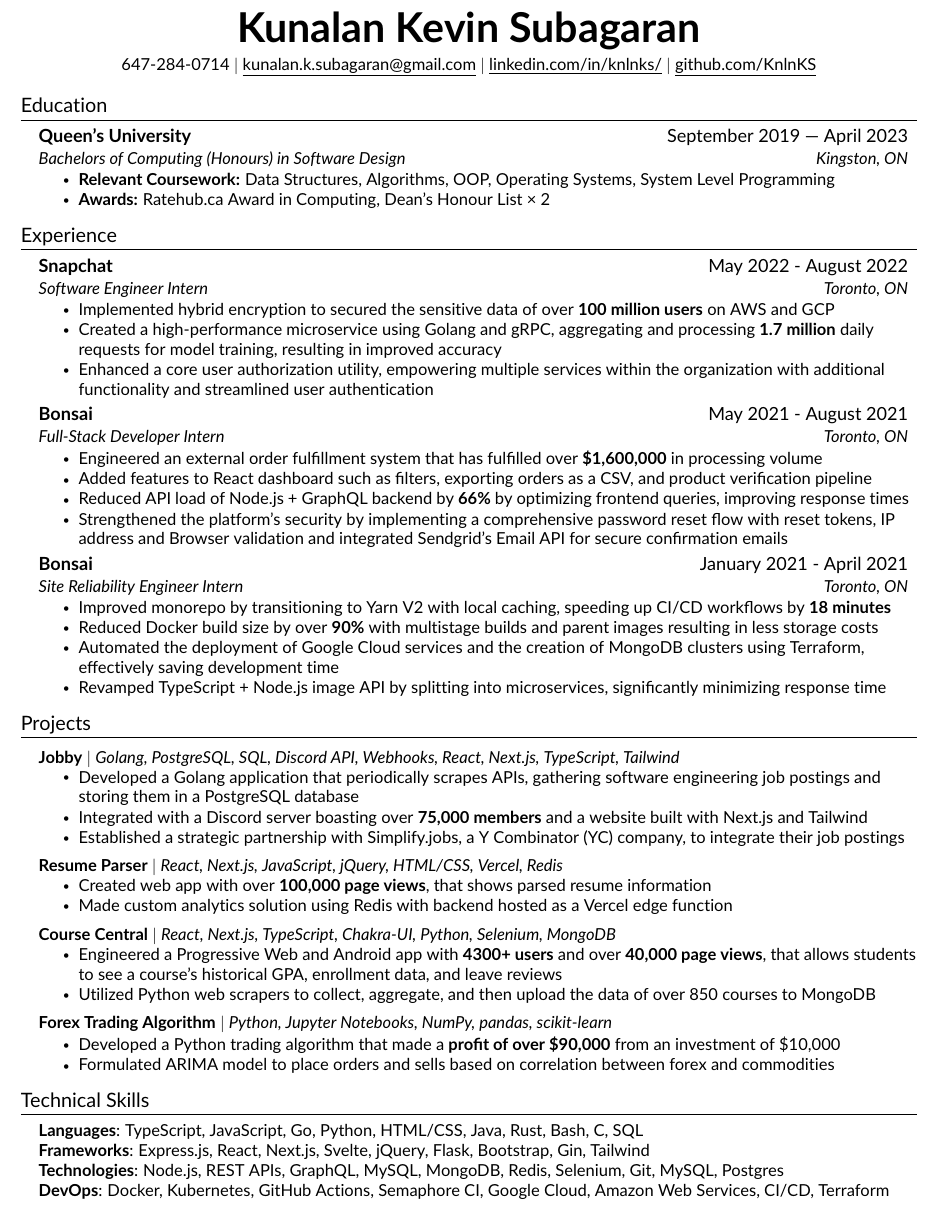
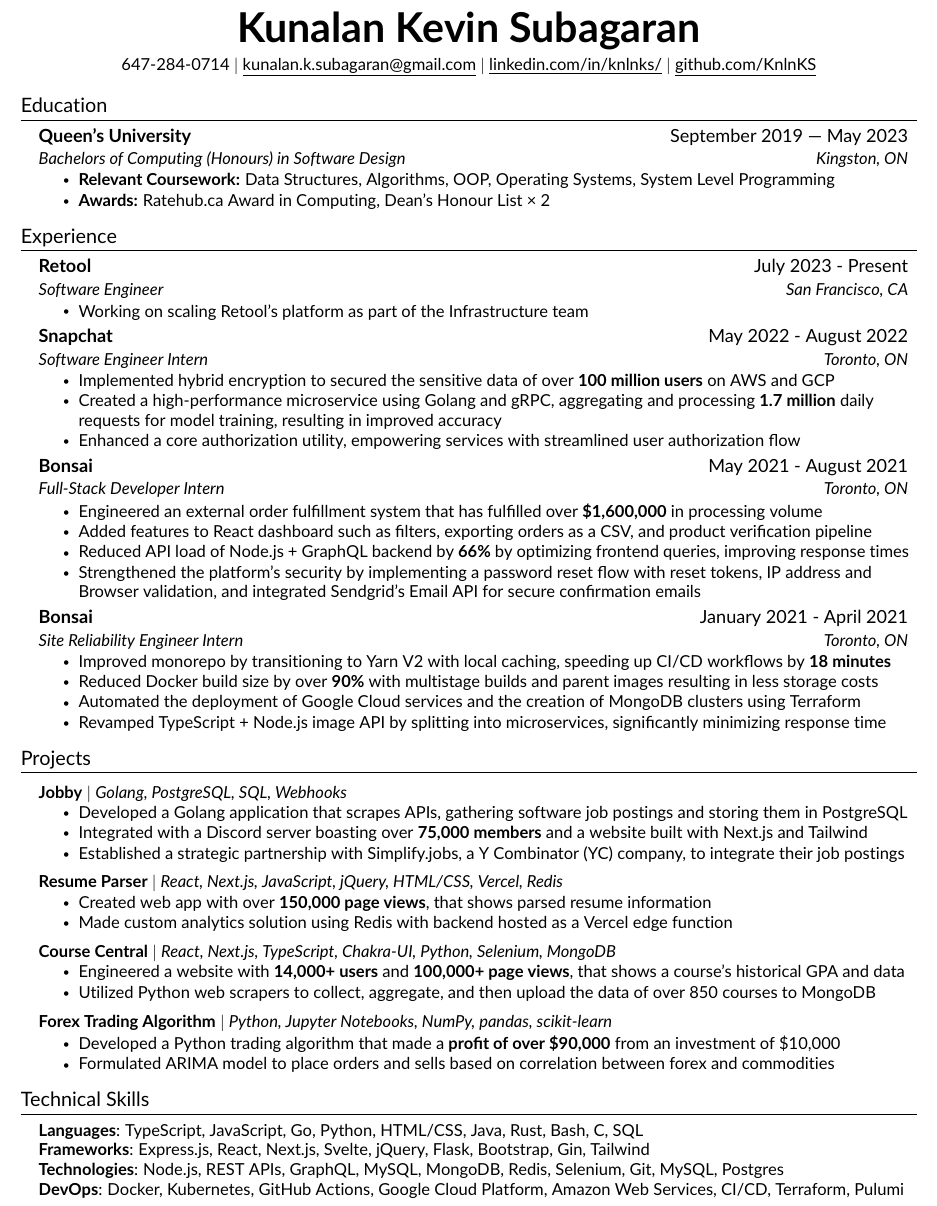
Before and after one commit to KnlnKS/resume, a LaTeX CV (resume.tex, which reads src/education.tex, src/experience.tex, src/projects.tex): part of the page, cut so that both start at the same text. Compiled offline with pdfLaTeX.

Commit message:
📝 Update Resume

```diff
--- a/src/education.tex
+++ b/src/education.tex
@@ -3,7 +3,7 @@
     \resumeSubHeadingListStart
 
     \resumeSubheading
-    {Queen's University}{September 2019 --- April 2023}
+    {Queen's University}{September 2019 --- May 2023}
     {Bachelors of Computing (Honours) in Software Design}{Kingston, ON}
     \resumeItemListStart
         \resumeItem{\textbf{Relevant Coursework:} Data Structures, Algorithms, OOP, Operating Systems, System Level Programming}
--- a/src/experience.tex
+++ b/src/experience.tex
@@ -1,6 +1,13 @@
 %-----------EXPERIENCE-----------
 \section{Experience}
 \resumeSubHeadingListStart
+
+    \resumeSubheading
+    {Retool}{July 2023 - Present}
+    {Software Engineer}{San Francisco, CA}
+    \resumeItemListStart
+        \resumeItem{Working on scaling Retool's platform as part of the Infrastructure team}
+    \resumeItemListEnd
 
     \resumeSubheading
     {Snapchat}{May 2022 - August 2022}
@@ -8,7 +15,7 @@
     \resumeItemListStart
         \resumeItem{Implemented hybrid encryption to secured the sensitive data of over \textbf{100 million users} on AWS and GCP}
         \resumeItem{Created a high-performance microservice using Golang and gRPC, aggregating and processing \textbf{1.7 million} daily requests for model training, resulting in improved accuracy}
-        \resumeItem{Enhanced a core user authorization utility, empowering multiple services within the organization with additional functionality and streamlined user authentication}
+        \resumeItem{Enhanced a core authorization utility, empowering services with streamlined user authorization flow}
     \resumeItemListEnd
 
     \resumeSubheading
@@ -18,7 +25,7 @@
         \resumeItem{Engineered an external order fulfillment system that has fulfilled over \textbf{\$1,600,000} in processing volume}
         \resumeItem{Added features to React dashboard such as filters, exporting orders as a CSV, and product verification pipeline}
         \resumeItem{Reduced API load of Node.js + GraphQL backend by \textbf{66\%} by optimizing frontend queries, improving response times}
-        \resumeItem{Strengthened the platform's security by implementing a comprehensive password reset flow with reset tokens, IP address and Browser validation and integrated Sendgrid's Email API for secure confirmation emails}
+        \resumeItem{Strengthened the platform's security by implementing a password reset flow with reset tokens, IP address and Browser validation, and integrated Sendgrid's Email API for secure confirmation emails}
     \resumeItemListEnd
 
     \resumeSubheading
@@ -27,7 +34,7 @@
     \resumeItemListStart
         \resumeItem{Improved monorepo by transitioning to Yarn V2 with local caching, speeding up CI/CD workflows by \textbf{18 minutes}}
         \resumeItem{Reduced Docker build size by over \textbf{90\%} with multistage builds and parent images resulting in less storage costs}
-        \resumeItem{Automated the deployment of Google Cloud services and the creation of MongoDB clusters using Terraform, effectively saving development time}
+        \resumeItem{Automated the deployment of Google Cloud services and the creation of MongoDB clusters using Terraform}
         \resumeItem{Revamped TypeScript + Node.js image API by splitting into microservices, significantly minimizing response time}
     \resumeItemListEnd
 
--- a/src/projects.tex
+++ b/src/projects.tex
@@ -3,9 +3,9 @@
 \resumeSubHeadingListStart
 
     \resumeProjectHeading
-    {\textbf{Jobby} $|$ \emph{Golang, PostgreSQL, SQL, Discord API, Webhooks, React, Next.js, TypeScript, Tailwind}}{}
+    {\textbf{Jobby} $|$ \emph{Golang, PostgreSQL, SQL, Webhooks}}{}
     \resumeItemListStart
-        \resumeItem {Developed a Golang application that periodically scrapes APIs, gathering software engineering job postings and storing them in a PostgreSQL database}
+        \resumeItem {Developed a Golang application that scrapes APIs, gathering software job postings and storing them in PostgreSQL}
         \resumeItem{Integrated with a Discord server boasting over \textbf{75,000 members} and a website built with Next.js and Tailwind}
         \resumeItem{Established a strategic partnership with Simplify.jobs, a Y Combinator (YC) company, to integrate their job postings}
     \resumeItemListEnd
@@ -13,14 +13,14 @@
     \resumeProjectHeading
     {\textbf{Resume Parser} $|$ \emph{React, Next.js, JavaScript, jQuery, HTML/CSS, Vercel, Redis}}{}
     \resumeItemListStart
-        \resumeItem{Created web app with over \textbf{100,000 page views}, that shows parsed resume information}
+        \resumeItem{Created web app with over \textbf{150,000 page views}, that shows parsed resume information}
         \resumeItem{Made custom analytics solution using Redis with backend hosted as a Vercel edge function}
     \resumeItemListEnd
 
     \resumeProjectHeading
     {\textbf{Course Central} $|$ \emph{React, Next.js, TypeScript, Chakra-UI, Python, Selenium, MongoDB}}{}
     \resumeItemListStart
-        \resumeItem{Engineered a Progressive Web and Android app with \textbf{4300+ users} and over \textbf{40,000 page views}, that allows students to see a course's historical GPA, enrollment data, and leave reviews}
+        \resumeItem{Engineered a website with \textbf{14,000+ users} and \textbf{100,000+ page views}, that shows a course's historical GPA and data}
         \resumeItem{Utilized Python web scrapers to collect, aggregate, and then upload the data of over 850 courses to MongoDB}
     \resumeItemListEnd
 
--- a/src/skills.tex
+++ b/src/skills.tex
@@ -5,6 +5,6 @@
 		\textbf{Languages}{: TypeScript, JavaScript, Go, Python, HTML/CSS, Java, Rust, Bash, C,  SQL} \\
 		\textbf{Frameworks}{: Express.js, React, Next.js, Svelte, jQuery, Flask, Bootstrap, Gin, Tailwind} \\
 		\textbf{Technologies}{: Node.js, REST APIs, GraphQL, MySQL, MongoDB, Redis, Selenium, Git, MySQL, Postgres} \\
-		\textbf{DevOps}{: Docker, Kubernetes, GitHub Actions, Semaphore CI, Google Cloud, Amazon Web Services, CI/CD, Terraform}
+		\textbf{DevOps}{: Docker, Kubernetes, GitHub Actions, Google Cloud Platform, Amazon Web Services, CI/CD, Terraform, Pulumi}
 	}}
     \end{itemize}
```
